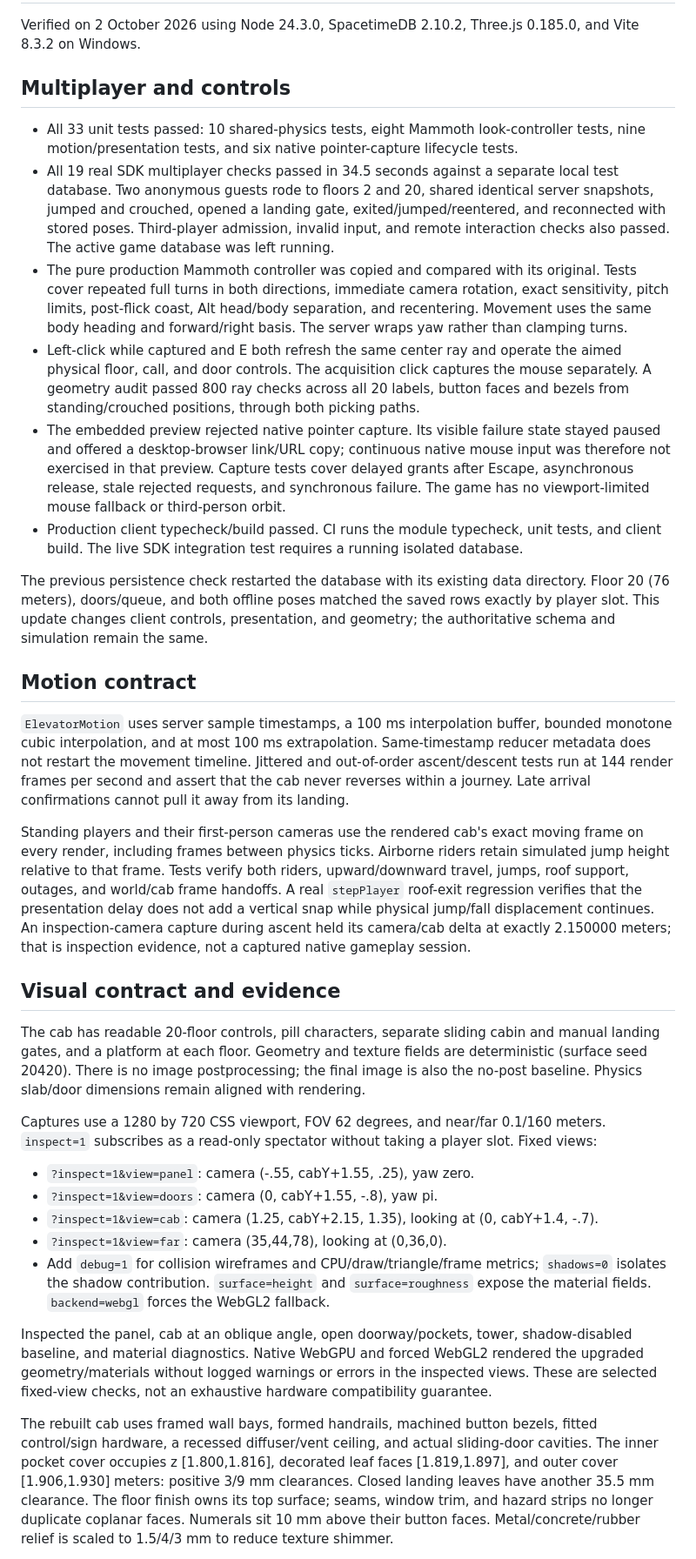
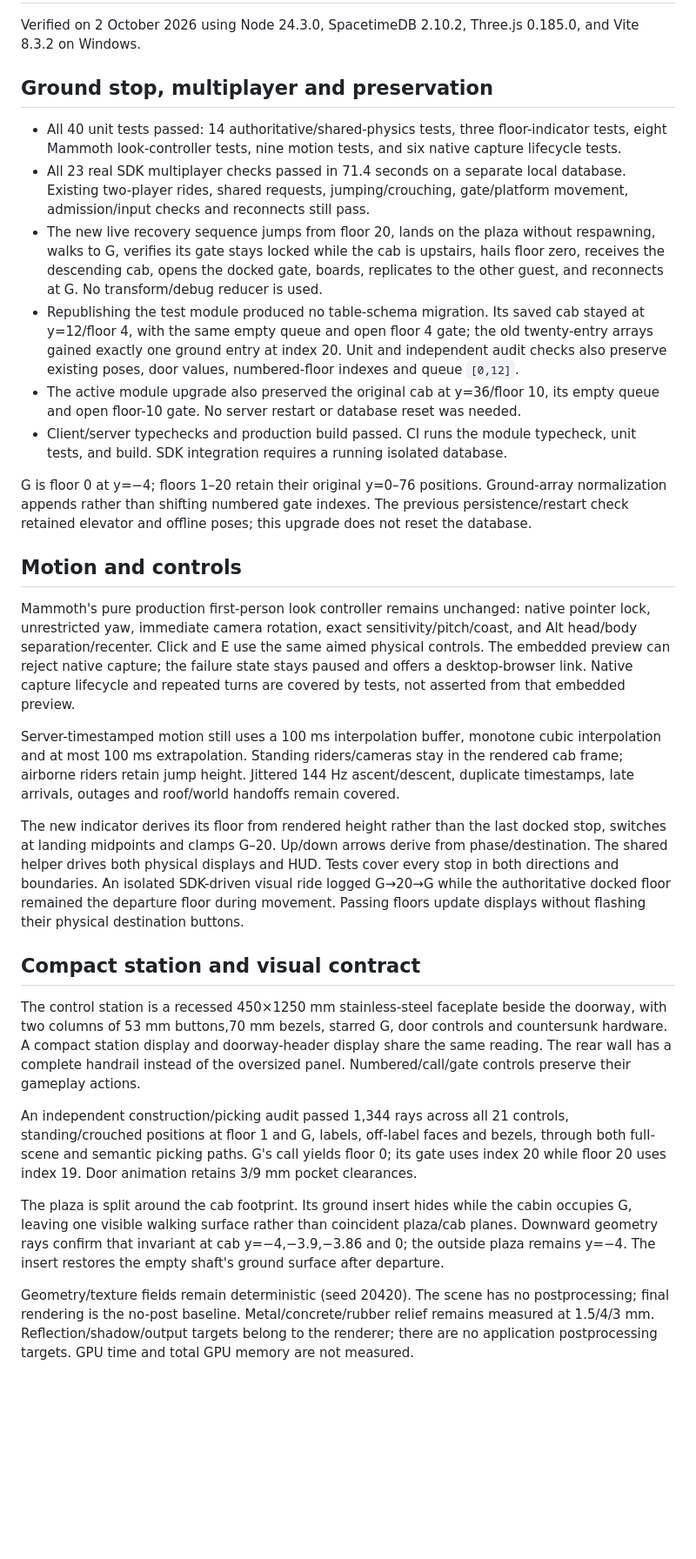
Before and after one commit to SeloSlav/persistent-elevator-example, a Markdown page: docs/validation.md, the part around the change printed below. Shown: that part at 87% size. Drawn GitHub-style; blank space fills up the shorter version.

```diff
--- a/docs/validation.md
+++ b/docs/validation.md
@@ -2,36 +2,32 @@
 
 Verified on 2 October 2026 using Node 24.3.0, SpacetimeDB 2.10.2, Three.js 0.185.0, and Vite 8.3.2 on Windows.
 
-## Multiplayer and controls
+## Ground stop, multiplayer and preservation
 
-- All 33 unit tests passed: 10 shared-physics tests, eight Mammoth look-controller tests, nine motion/presentation tests, and six native pointer-capture lifecycle tests.
-- All 19 real SDK multiplayer checks passed in 34.5 seconds against a separate local test database. Two anonymous guests rode to floors 2 and 20, shared identical server snapshots, jumped and crouched, opened a landing gate, exited/jumped/reentered, and reconnected with stored poses. Third-player admission, invalid input, and remote interaction checks also passed. The active game database was left running.
-- The pure production Mammoth controller was copied and compared with its original. Tests cover repeated full turns in both directions, immediate camera rotation, exact sensitivity, pitch limits, post-flick coast, Alt head/body separation, and recentering. Movement uses the same body heading and forward/right basis. The server wraps yaw rather than clamping turns.
-- Left-click while captured and E both refresh the same center ray and operate the aimed physical floor, call, and door controls. The acquisition click captures the mouse separately. A geometry audit passed 800 ray checks across all 20 labels, button faces and bezels from standing/crouched positions, through both picking paths.
-- The embedded preview rejected native pointer capture. Its visible failure state stayed paused and offered a desktop-browser link/URL copy; continuous native mouse input was therefore not exercised in that preview. Capture tests cover delayed grants after Escape, asynchronous release, stale rejected requests, and synchronous failure. The game has no viewport-limited mouse fallback or third-person orbit.
-- Production client typecheck/build passed. CI runs the module typecheck, unit tests, and client build. The live SDK integration test requires a running isolated database.
+- All 40 unit tests passed: 14 authoritative/shared-physics tests, three floor-indicator tests, eight Mammoth look-controller tests, nine motion tests, and six native capture lifecycle tests.
+- All 23 real SDK multiplayer checks passed in 71.4 seconds on a separate local database. Existing two-player rides, shared requests, jumping/crouching, gate/platform movement, admission/input checks and reconnects still pass.
+- The new live recovery sequence jumps from floor 20, lands on the plaza without respawning, walks to G, verifies its gate stays locked while the cab is upstairs, hails floor zero, receives the descending cab, opens the docked gate, boards, replicates to the other guest, and reconnects at G. No transform/debug reducer is used.
+- Republishing the test module produced no table-schema migration. Its saved cab stayed at y=12/floor 4, with the same empty queue and open floor 4 gate; the old twenty-entry arrays gained exactly one ground entry at index 20. Unit and independent audit checks also preserve existing poses, door values, numbered-floor indexes and queue `[0,12]`.
+- The active module upgrade also preserved the original cab at y=36/floor 10, its empty queue and open floor-10 gate. No server restart or database reset was needed.
+- Client/server typechecks and production build passed. CI runs the module typecheck, unit tests, and build. SDK integration requires a running isolated database.
 
-The previous persistence check restarted the database with its existing data directory. Floor 20 (76 meters), doors/queue, and both offline poses matched the saved rows exactly by player slot. This update changes client controls, presentation, and geometry; the authoritative schema and simulation remain the same.
+G is floor 0 at y=−4; floors 1–20 retain their original y=0–76 positions. Ground-array normalization appends rather than shifting numbered gate indexes. The previous persistence/restart check retained elevator and offline poses; this upgrade does not reset the database.
 
-## Motion contract
+## Motion and controls
 
-`ElevatorMotion` uses server sample timestamps, a 100 ms interpolation buffer, bounded monotone cubic interpolation, and at most 100 ms extrapolation. Same-timestamp reducer metadata does not restart the movement timeline. Jittered and out-of-order ascent/descent tests run at 144 render frames per second and assert that the cab never reverses within a journey. Late arrival confirmations cannot pull it away from its landing.
+Mammoth's pure production first-person look controller remains unchanged: native pointer lock, unrestricted yaw, immediate camera rotation, exact sensitivity/pitch/coast, and Alt head/body separation/recenter. Click and E use the same aimed physical controls. The embedded preview can reject native capture; the failure state stays paused and offers a desktop-browser link. Native capture lifecycle and repeated turns are covered by tests, not asserted from that embedded preview.
 
-Standing players and their first-person cameras use the rendered cab's exact moving frame on every render, including frames between physics ticks. Airborne riders retain simulated jump height relative to that frame. Tests verify both riders, upward/downward travel, jumps, roof support, outages, and world/cab frame handoffs. A real `stepPlayer` roof-exit regression verifies that the presentation delay does not add a vertical snap while physical jump/fall displacement continues. An inspection-camera capture during ascent held its camera/cab delta at exactly 2.150000 meters; that is inspection evidence, not a captured native gameplay session.
+Server-timestamped motion still uses a 100 ms interpolation buffer, monotone cubic interpolation and at most 100 ms extrapolation. Standing riders/cameras stay in the rendered cab frame; airborne riders retain jump height. Jittered 144 Hz ascent/descent, duplicate timestamps, late arrivals, outages and roof/world handoffs remain covered.
 
-## Visual contract and evidence
+The new indicator derives its floor from rendered height rather than the last docked stop, switches at landing midpoints and clamps G–20. Up/down arrows derive from phase/destination. The shared helper drives both physical displays and HUD. Tests cover every stop in both directions and boundaries. An isolated SDK-driven visual ride logged G→20→G while the authoritative docked floor remained the departure floor during movement. Passing floors update displays without flashing their physical destination buttons.
 
-The cab has readable 20-floor controls, pill characters, separate sliding cabin and manual landing gates, and a platform at each floor. Geometry and texture fields are deterministic (surface seed 20420). There is no image postprocessing; the final image is also the no-post baseline. Physics slab/door dimensions remain aligned with rendering.
+## Compact station and visual contract
 
-Captures use a 1280 by 720 CSS viewport, FOV 62 degrees, and near/far 0.1/160 meters. `inspect=1` subscribes as a read-only spectator without taking a player slot. Fixed views:
+The control station is a recessed 450×1250 mm stainless-steel faceplate beside the doorway, with two columns of 53 mm buttons,70 mm bezels, starred G, door controls and countersunk hardware. A compact station display and doorway-header display share the same reading. The rear wall has a complete handrail instead of the oversized panel. Numbered/call/gate controls preserve their gameplay actions.
 
-- `?inspect=1&view=panel`: camera (-.55, cabY+1.55, .25), yaw zero.
-- `?inspect=1&view=doors`: camera (0, cabY+1.55, -.8), yaw pi.
-- `?inspect=1&view=cab`: camera (1.25, cabY+2.15, 1.35), looking at (0, cabY+1.4, -.7).
-- `?inspect=1&view=far`: camera (35,44,78), looking at (0,36,0).
-- Add `debug=1` for collision wireframes and CPU/draw/triangle/frame metrics; `shadows=0` isolates the shadow contribution. `surface=height` and `surface=roughness` expose the material fields. `backend=webgl` forces the WebGL2 fallback.
+An independent construction/picking audit passed 1,344 rays across all 21 controls, standing/crouched positions at floor 1 and G, labels, off-label faces and bezels, through both full-scene and semantic picking paths. G's call yields floor 0; its gate uses index 20 while floor 20 uses index 19. Door animation retains 3/9 mm pocket clearances.
 
-Inspected the panel, cab at an oblique angle, open doorway/pockets, tower, shadow-disabled baseline, and material diagnostics. Native WebGPU and forced WebGL2 rendered the upgraded geometry/materials without logged warnings or errors in the inspected views. These are selected fixed-view checks, not an exhaustive hardware compatibility guarantee.
+The plaza is split around the cab footprint. Its ground insert hides while the cabin occupies G, leaving one visible walking surface rather than coincident plaza/cab planes. Downward geometry rays confirm that invariant at cab y=−4,−3.9,−3.86 and 0; the outside plaza remains y=−4. The insert restores the empty shaft's ground surface after departure.
 
-The rebuilt cab uses framed wall bays, formed handrails, machined button bezels, fitted control/sign hardware, a recessed diffuser/vent ceiling, and actual sliding-door cavities. The inner pocket cover occupies z [1.800,1.816], decorated leaf faces [1.819,1.897], and outer cover [1.906,1.930] meters: positive 3/9 mm clearances. Closed landing leaves have another 35.5 mm clearance. The floor finish owns its top surface; seams, window trim, and hazard strips no longer duplicate coplanar faces. Numerals sit 10 mm above their button faces. Metal/concrete/rubber relief is scaled to 1.5/4/3 mm to reduce texture shimmer.
+Geometry/texture fields remain deterministic (seed 20420). The scene has no postprocessing; final rendering is the no-post baseline. Metal/concrete/rubber relief remains measured at 1.5/4/3 mm. Reflection/shadow/output targets belong to the renderer; there are no application postprocessing targets. GPU time and total GPU memory are not measured.
 
```
Also changed, not shown: other parts of docs/validation.md (+12 -2 lines), README.md (+11 -5 lines), docs/architecture.md (+7 -1 lines), docs/panel.jpg (added), docs/preview.jpg, 10 other files.
